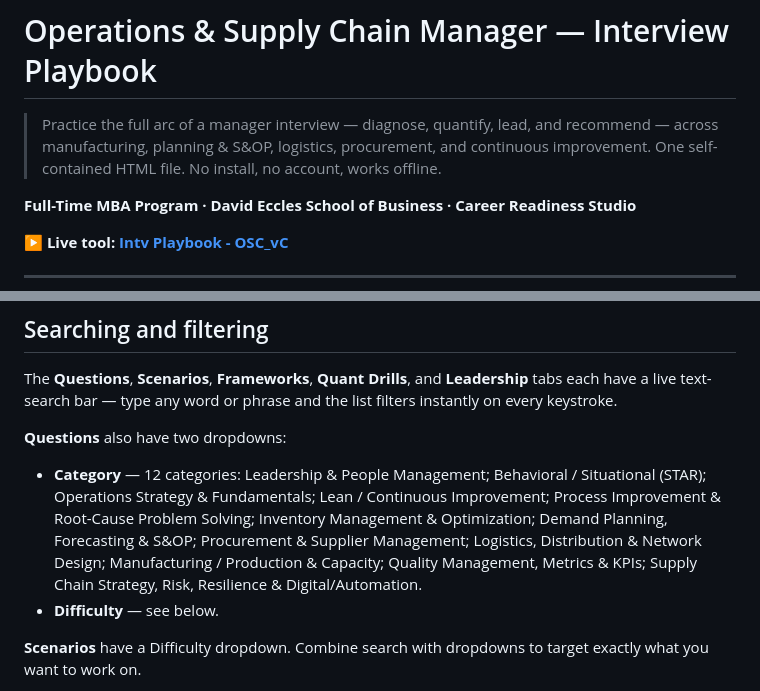
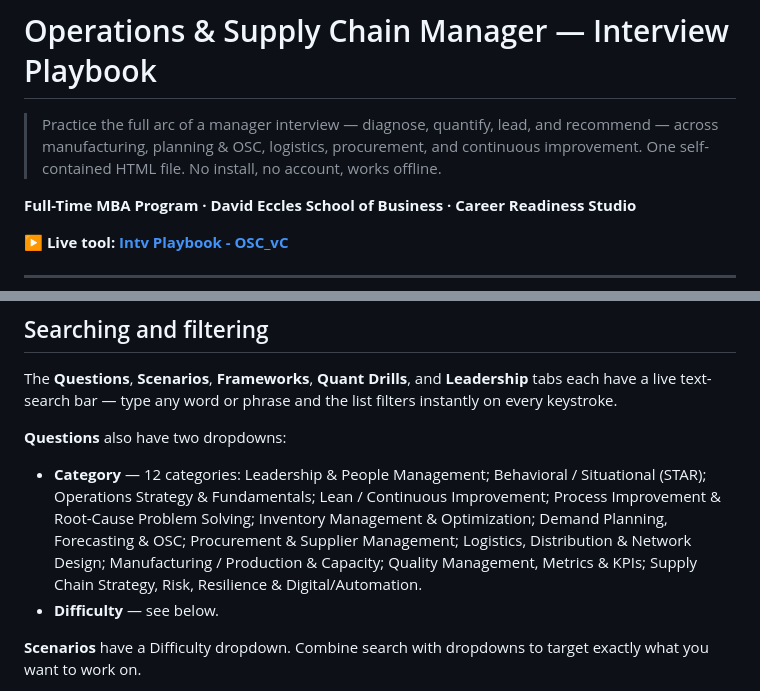
Before and after one commit to coryjburk/intv-playbook-osc_vc, a Markdown page: README.md, 2 parts joined by grey strips. GitHub-like rendering.

Commit message:
Update S&OP to OSC in README.md

```diff
--- a/README.md
+++ b/README.md
@@ -1,6 +1,6 @@
 # Operations & Supply Chain Manager — Interview Playbook
 
-> Practice the full arc of a manager interview — diagnose, quantify, lead, and recommend — across manufacturing, planning & S&OP, logistics, procurement, and continuous improvement. One self-contained HTML file. No install, no account, works offline.
+> Practice the full arc of a manager interview — diagnose, quantify, lead, and recommend — across manufacturing, planning & OSC, logistics, procurement, and continuous improvement. One self-contained HTML file. No install, no account, works offline.
 
 **Full-Time MBA Program · David Eccles School of Business · Career Readiness Studio**
 
@@ -78,7 +78,7 @@ The **Questions**, **Scenarios**, **Frameworks**, **Quant Drills**, and **Leader
 
 **Questions** also have two dropdowns:
 
-- **Category** — 12 categories: Leadership & People Management; Behavioral / Situational (STAR); Operations Strategy & Fundamentals; Lean / Continuous Improvement; Process Improvement & Root-Cause Problem Solving; Inventory Management & Optimization; Demand Planning, Forecasting & S&OP; Procurement & Supplier Management; Logistics, Distribution & Network Design; Manufacturing / Production & Capacity; Quality Management, Metrics & KPIs; Supply Chain Strategy, Risk, Resilience & Digital/Automation.
+- **Category** — 12 categories: Leadership & People Management; Behavioral / Situational (STAR); Operations Strategy & Fundamentals; Lean / Continuous Improvement; Process Improvement & Root-Cause Problem Solving; Inventory Management & Optimization; Demand Planning, Forecasting & OSC; Procurement & Supplier Management; Logistics, Distribution & Network Design; Manufacturing / Production & Capacity; Quality Management, Metrics & KPIs; Supply Chain Strategy, Risk, Resilience & Digital/Automation.
 - **Difficulty** — see below.
 
 **Scenarios** have a Difficulty dropdown. Combine search with dropdowns to target exactly what you want to work on.
```
